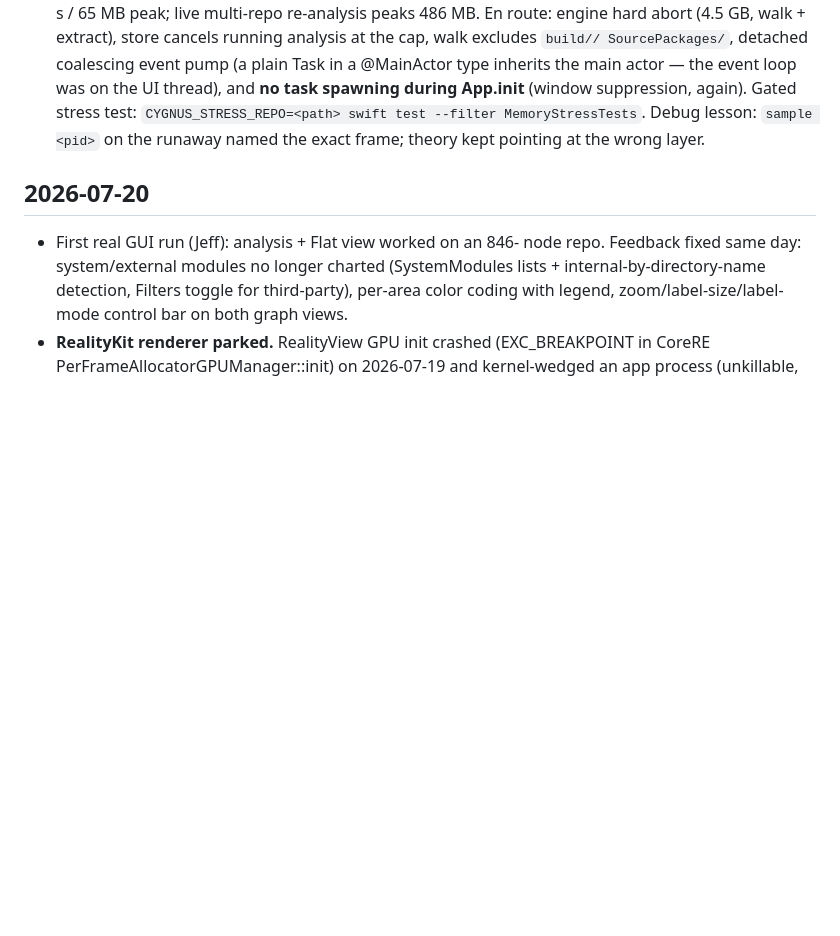
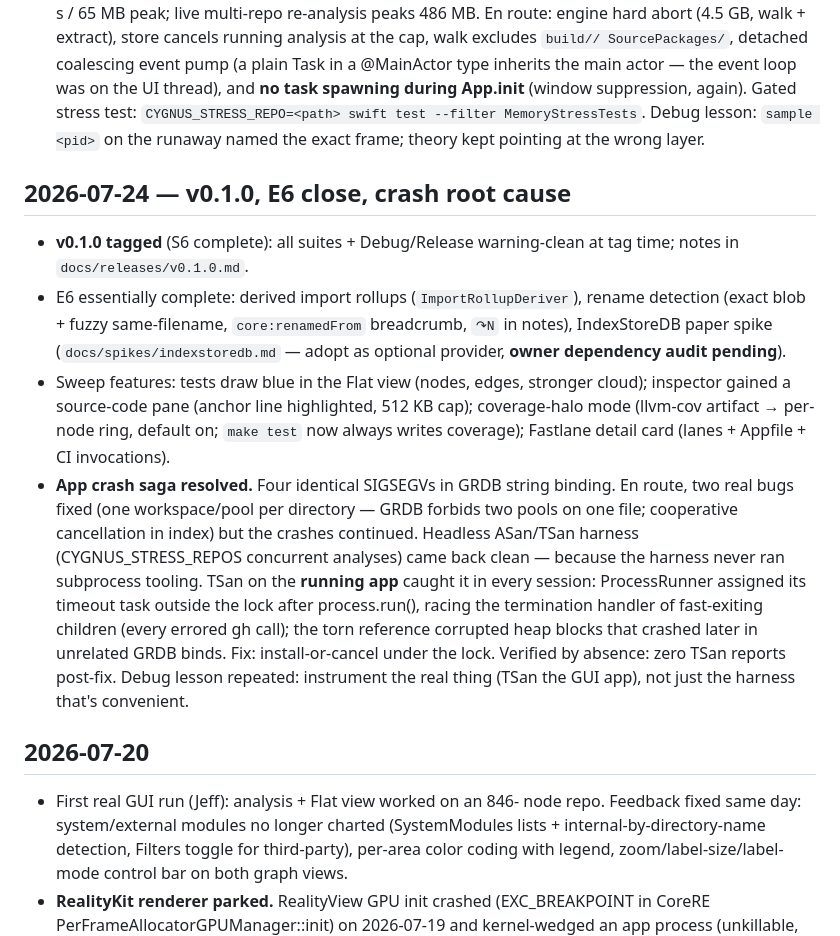
Before and after one commit to SpaceTrucker2196/cygnus, a Markdown page: PROGRESS.md, the part around the change. Drawn GitHub-style; blank space fills up the shorter version.

Commit message:
PROGRESS: record v0.1.0, E6 close, and the crash root cause
Co-Authored-By: Claude Fable 5 <noreply@anthropic.com>

```diff
--- a/PROGRESS.md
+++ b/PROGRESS.md
@@ -178,6 +178,35 @@
   Debug lesson: `sample <pid>` on the runaway named the exact frame;
   theory kept pointing at the wrong layer.
 
+## 2026-07-24 — v0.1.0, E6 close, crash root cause
+
+- **v0.1.0 tagged** (S6 complete): all suites + Debug/Release
+  warning-clean at tag time; notes in `docs/releases/v0.1.0.md`.
+- E6 essentially complete: derived import rollups
+  (`ImportRollupDeriver`), rename detection (exact blob + fuzzy
+  same-filename, `core:renamedFrom` breadcrumb, `↷N` in notes),
+  IndexStoreDB paper spike (`docs/spikes/indexstoredb.md` — adopt as
+  optional provider, **owner dependency audit pending**).
+- Sweep features: tests draw blue in the Flat view (nodes, edges,
+  stronger cloud); inspector gained a source-code pane (anchor line
+  highlighted, 512 KB cap); coverage-halo mode (llvm-cov artifact →
+  per-node ring, default on; `make test` now always writes coverage);
+  Fastlane detail card (lanes + Appfile + CI invocations).
+- **App crash saga resolved.** Four identical SIGSEGVs in GRDB
+  string binding. En route, two real bugs fixed (one workspace/pool
+  per directory — GRDB forbids two pools on one file; cooperative
+  cancellation in index) but the crashes continued. Headless
+  ASan/TSan harness (CYGNUS_STRESS_REPOS concurrent analyses) came
+  back clean — because the harness never ran subprocess tooling. TSan
+  on the **running app** caught it in every session: ProcessRunner
+  assigned its timeout task outside the lock after process.run(),
+  racing the termination handler of fast-exiting children (every
+  errored gh call); the torn reference corrupted heap blocks that
+  crashed later in unrelated GRDB binds. Fix: install-or-cancel under
+  the lock. Verified by absence: zero TSan reports post-fix.
+  Debug lesson repeated: instrument the real thing (TSan the GUI
+  app), not just the harness that's convenient.
+
 ## 2026-07-20
 
 - First real GUI run (Jeff): analysis + Flat view worked on an 846-
```
